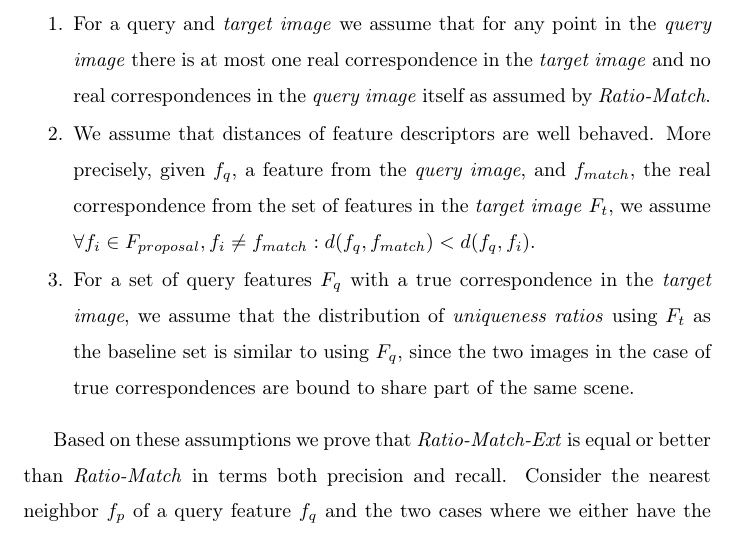
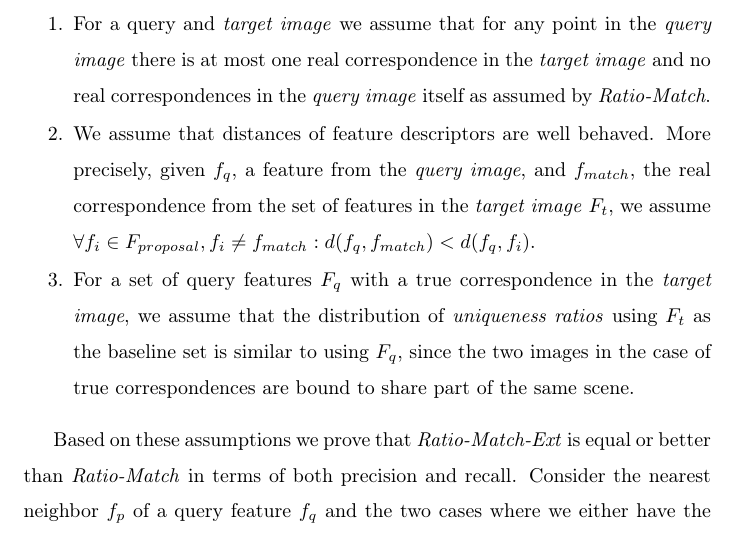
Before and after one commit to arnfred/Framework-paper, a LaTeX paper (paper.tex): part of page 9 of 25, cut so that both start at the same text. Compiled offline with pdfLaTeX.

Commit message:
Inserted missing `of`

```diff
--- a/paper.tex
+++ b/paper.tex
@@ -236,7 +236,8 @@
      to share part of the same scene.}
     \end{enumerate}
 
-Based on these assumptions we prove that \emph{Ratio-Match-Ext} is equal or better than \emph{Ratio-Match} in terms both precision and recall.  Consider the nearest neighbor $f_{p}$ of a query feature $f_{q}$ and the two cases where we either have the $f_{p} \in F_{q}$ or $f_{p} \in F_{t}$. For $f_{p} \in F_{t}$ the uniqueness ratio of \emph{Ratio-Match-Ext} is:
+Based on these assumptions we prove that \emph{Ratio-Match-Ext} is equal
+or better than \emph{Ratio-Match} in terms of both precision and recall.  Consider the nearest neighbor $f_{p}$ of a query feature $f_{q}$ and the two cases where we either have the $f_{p} \in F_{q}$ or $f_{p} \in F_{t}$. For $f_{p} \in F_{t}$ the uniqueness ratio of \emph{Ratio-Match-Ext} is:
 \begin{align*}
     r &= \text{r}(f_{q}, F_{p}, F_{b}) \\
         &= \text{r}(f_{q}, F_{q} \cup F_{t}, F_{b})\\
```
